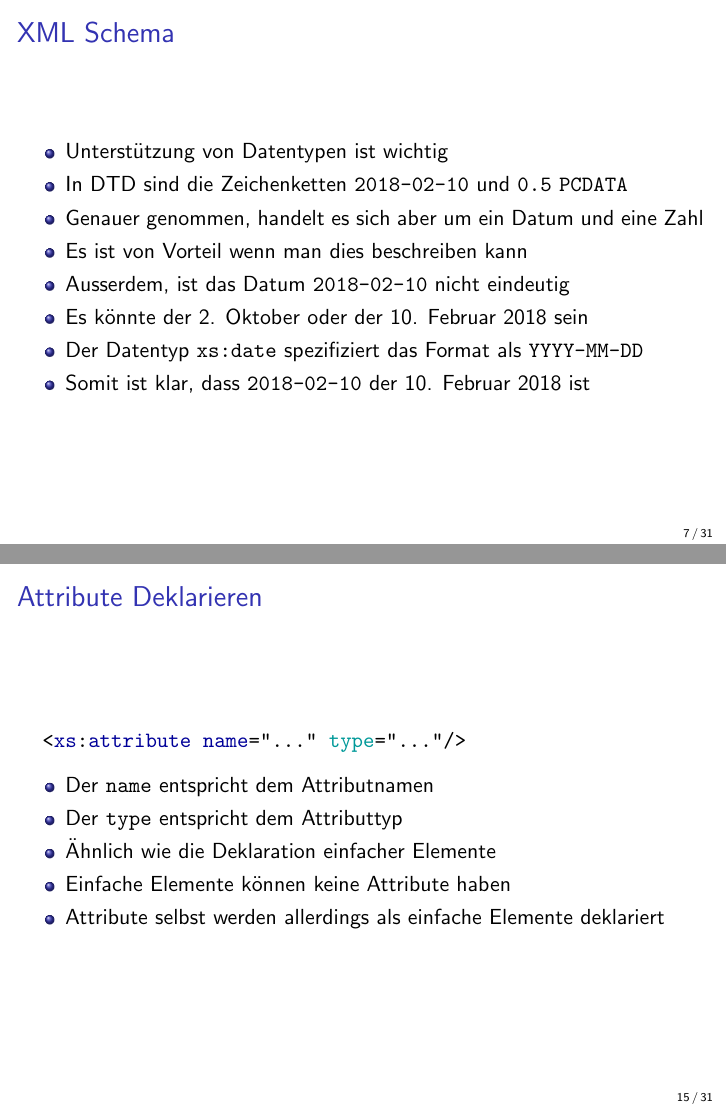
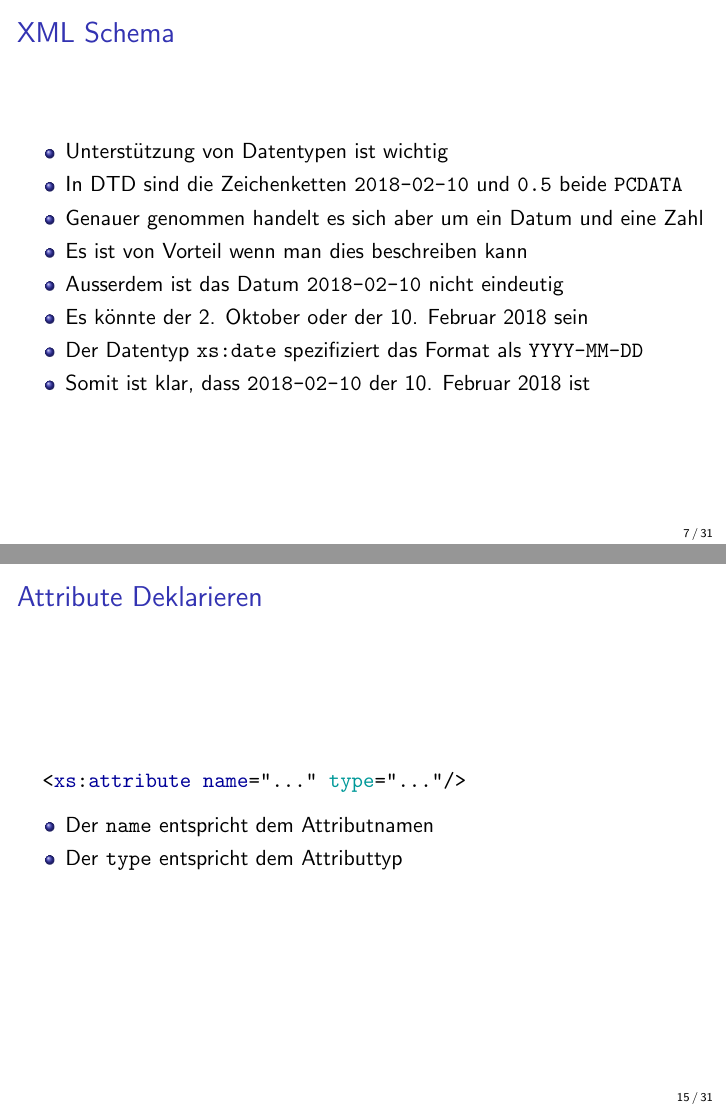
Before and after one commit to markusstocker/bim-108-01, LaTeX slides (lectures/lecture-05/bim-108-01-lecture-05.tex): pages 7 and 15 of 31, joined at a grey line. Compiled offline with pdfLaTeX.

Commit message:
fixed some typos

```diff
--- a/lectures/lecture-05/bim-108-01-lecture-05.tex
+++ b/lectures/lecture-05/bim-108-01-lecture-05.tex
@@ -132,10 +132,10 @@
 
 	\begin{itemize}
 		\item Unterstützung von Datentypen ist wichtig
-		\item In DTD sind die Zeichenketten \texttt{2018-02-10} und \texttt{0.5} \texttt{PCDATA}
-		\item Genauer genommen, handelt es sich aber um ein Datum und eine Zahl
+		\item In DTD sind die Zeichenketten \texttt{2018-02-10} und \texttt{0.5} beide \texttt{PCDATA}
+		\item Genauer genommen handelt es sich aber um ein Datum und eine Zahl
 		\item Es ist von Vorteil wenn man dies beschreiben kann
-		\item Ausserdem, ist das Datum \texttt{2018-02-10} nicht eindeutig
+		\item Ausserdem ist das Datum \texttt{2018-02-10} nicht eindeutig
 		\item Es könnte der 2. Oktober oder der 10. Februar 2018 sein
 		\item Der Datentyp \texttt{xs:date} spezifiziert das Format als \texttt{YYYY-MM-DD}
 		\item Somit ist klar, dass \texttt{2018-02-10} der 10. Februar 2018 ist
@@ -272,9 +272,6 @@
 	\begin{itemize}
 		\item Der \texttt{name} entspricht dem Attributnamen
 		\item Der \texttt{type} entspricht dem Attributtyp
-		\item Ähnlich wie die Deklaration einfacher Elemente
-		\item Einfache Elemente können keine Attribute haben
-		\item Attribute selbst werden allerdings als einfache Elemente deklariert
 	\end{itemize}
 
 \end{frame}
```
Also changed, not shown: lectures/lecture-05/bim-108-01-lecture-05.pdf, lectures/lecture-05/bim-108-01-lecture-05.tex (10 more changed lines).
